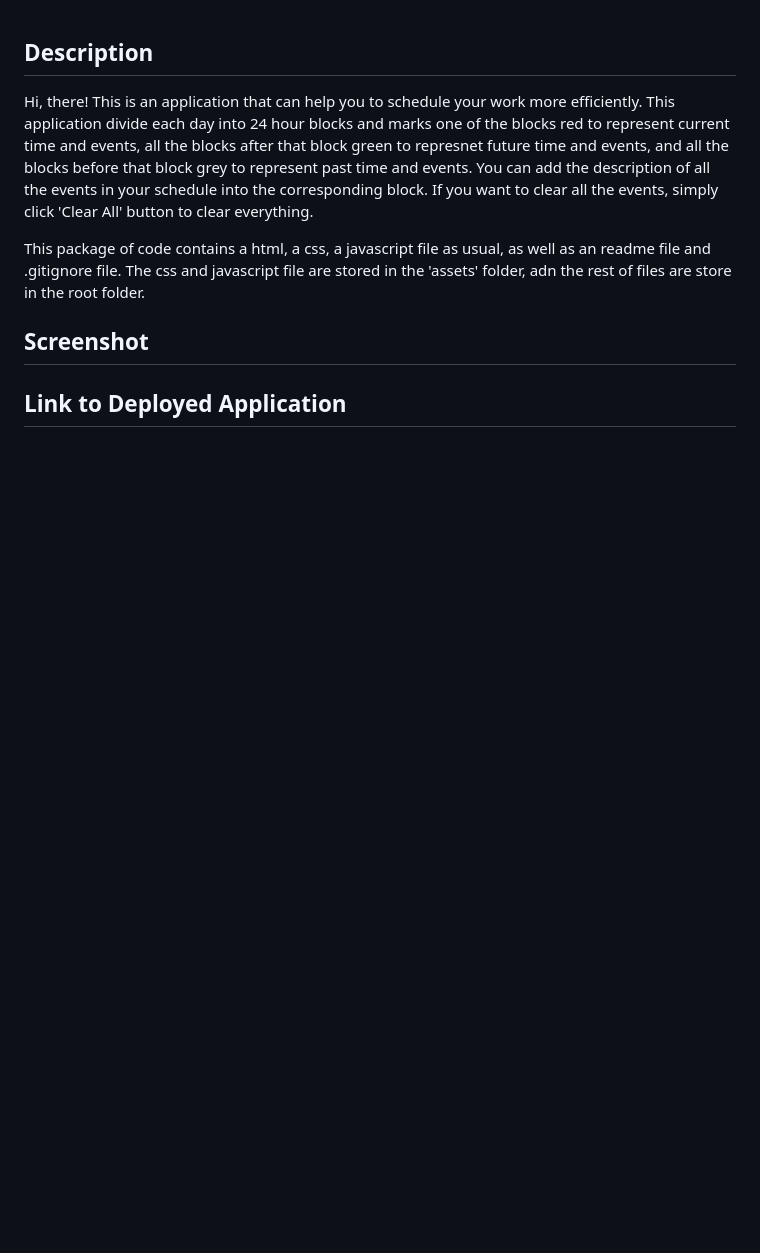
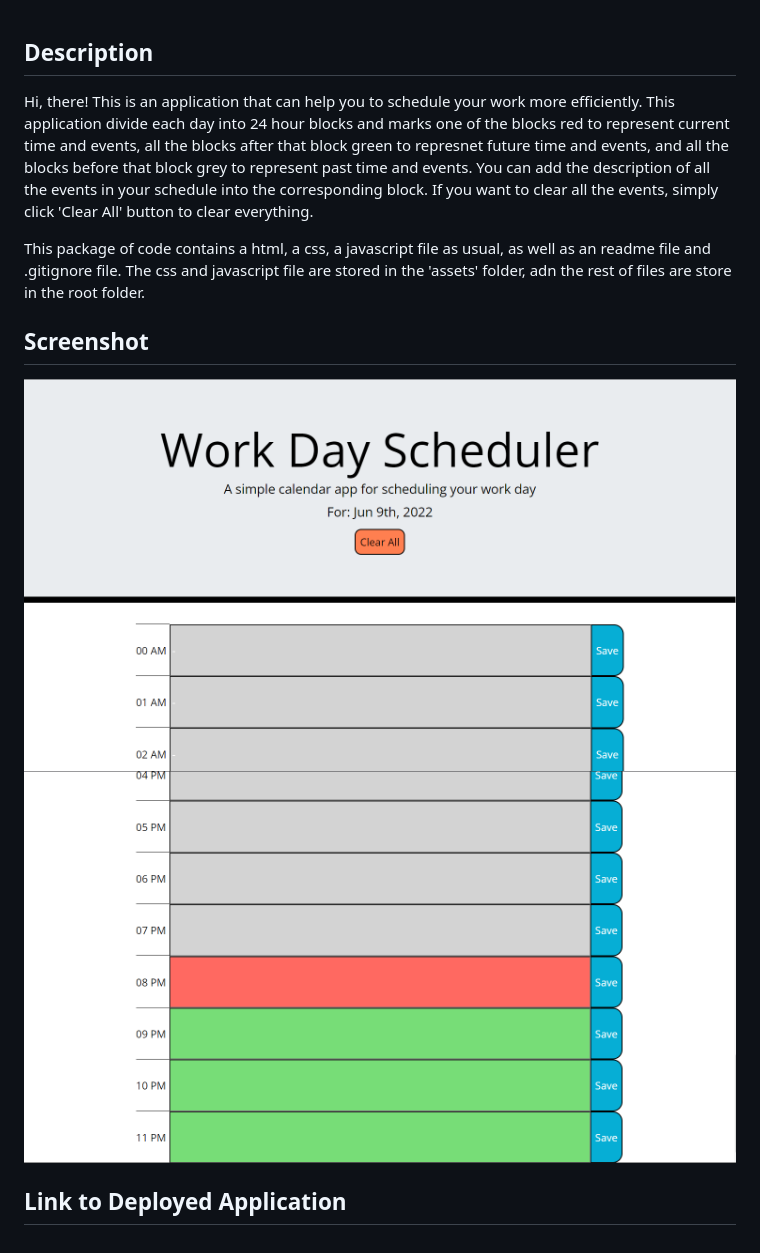
Before and after one commit to wodemingzijiaojianhao/Time-Scheduler, a Markdown page: README.md, the part around the change. Drawn GitHub-style; pictures changed too: assets/Screenshot1.png (added), assets/Screenshot2.png (added); blank space fills up the shorter version.

Commit message:
add screenshot

```diff
--- a/README.md
+++ b/README.md
@@ -4,4 +4,7 @@ Hi, there! This is an application that can help you to schedule your work more e
 This package of code contains a html, a css, a javascript file as usual, as well as an readme file and .gitignore file. The css and javascript file are stored in the 'assets' folder, adn the rest of files are store in the root folder.
 ## Screenshot
 
+![Screenshot describe the header of the webpage](./assets/Screenshot1.png)
+![Screenshot describe the body of the webpage](./assets/Screenshot2.png)
+
 ## Link to Deployed Application
```
